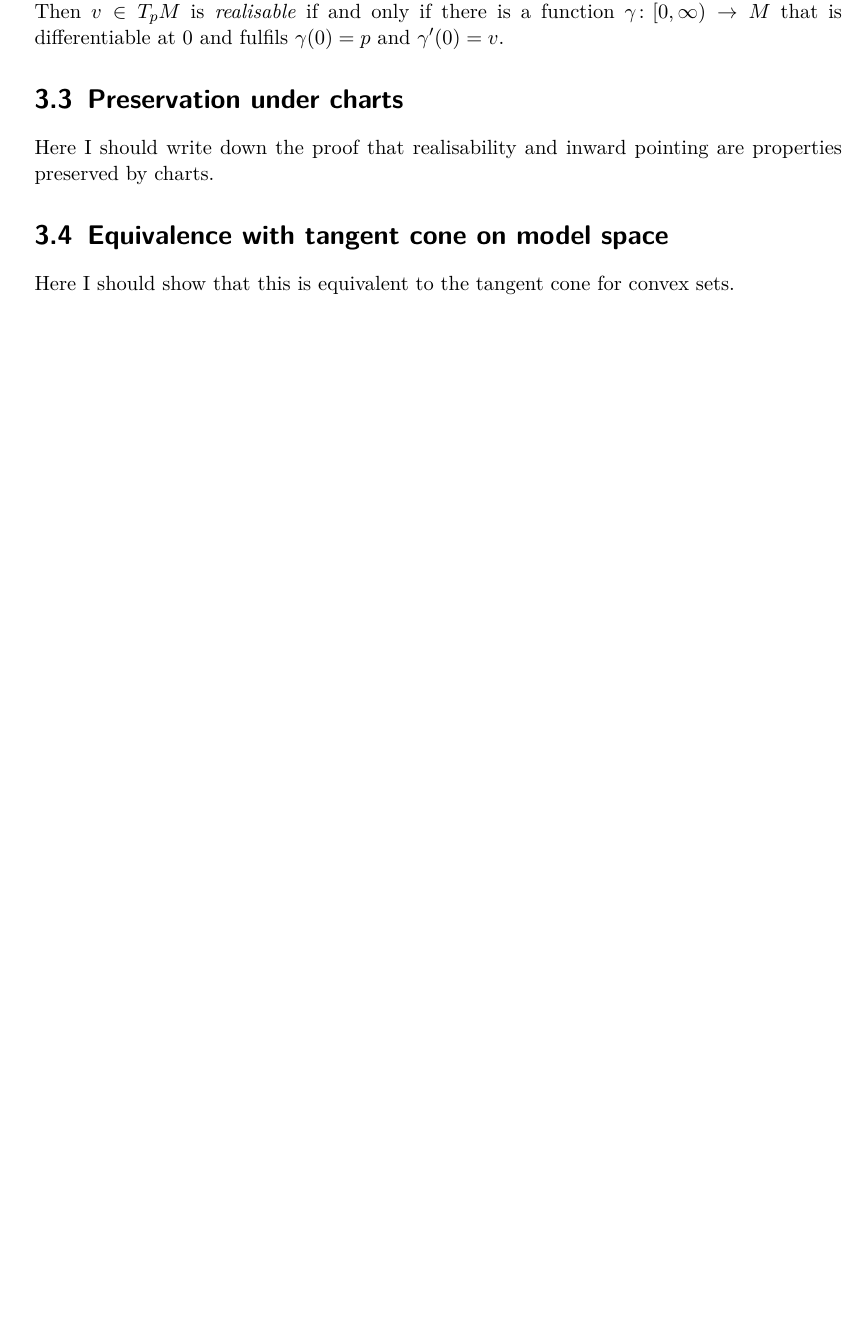
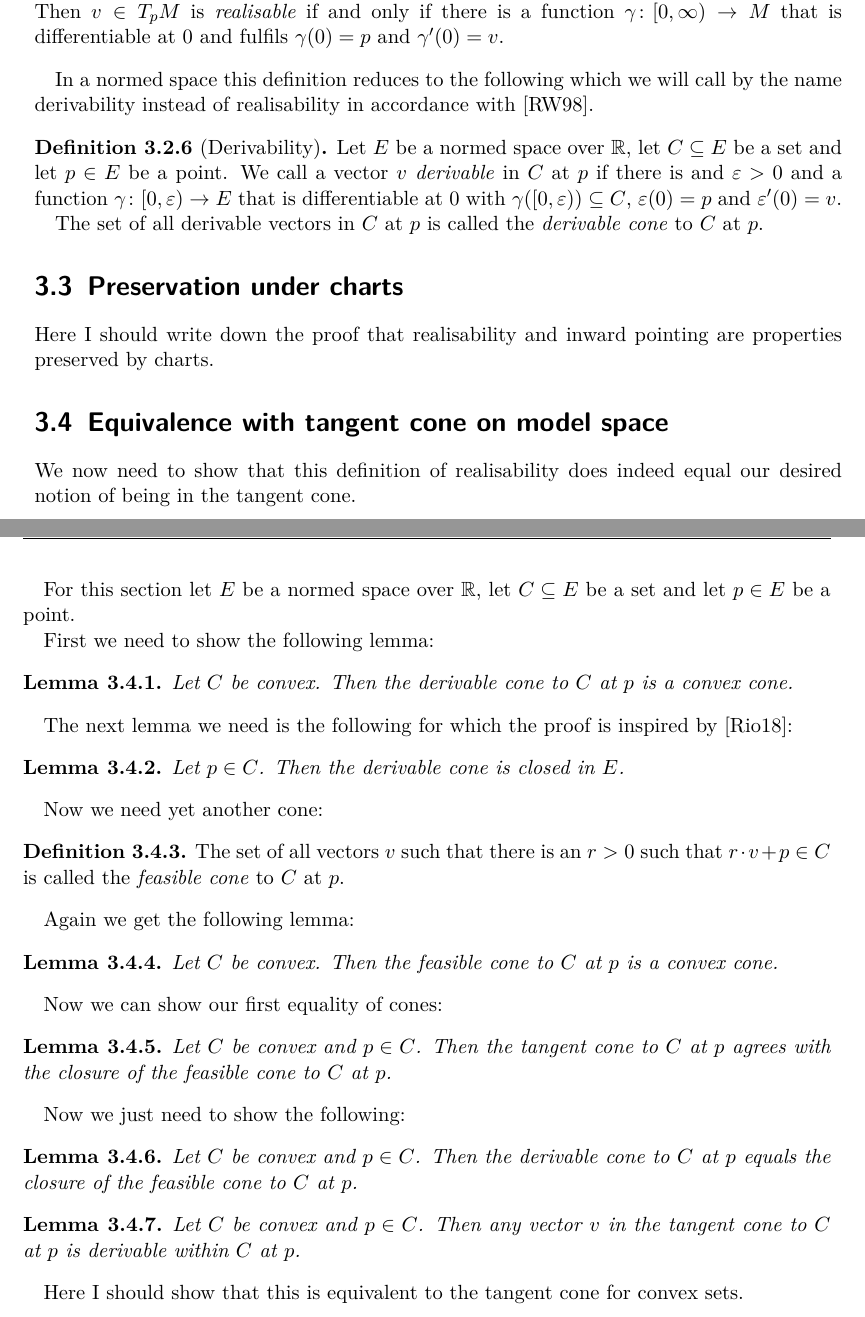
Before and after one commit to scholzhannah/MasterThesis, a LaTeX thesis (Latex/Thesis/thesis.tex, which reads Latex/Thesis/chapter_inwardPointing/chapter_inwardPointing.tex): part of page 14 of 15 before the commit and two parts of pages 14 and 15 of 17 after it, the two joined at a grey line, cut so that both start at the same text, the shorter picture padded with empty space. Compiled offline with pdfLaTeX.

Commit message:
expand a little on inward pointing definition

```diff
--- a/Latex/Thesis/chapter_inwardPointing/chapter_inwardPointing.tex
+++ b/Latex/Thesis/chapter_inwardPointing/chapter_inwardPointing.tex
@@ -183,11 +185,67 @@ So we arrive at the following definition of realisability based on \cite{Rockafe
     Let $M$ be a smooth manifold with corners. Let $p \in M$. Then $v \in \tanspace{p}{M}$ is \emph{realisable} if and only if there is a function $\gamma \colon [0, \infty) \to M$ that is differentiable at $0$ and fulfils $\gamma (0) = p$ and $\gamma'(0) = v$.
 \end{defi}
 
+In a normed space this definition reduces to the following which we will call by the name derivability instead of realisability in accordance with \cite{Rockafellar1998}.
+
+\begin{defi}[Derivability]
+Let $E$ be a normed space over $\bR$, let $C \subseteq E$ be a set and let $p \in E$ be a point.
+We call a vector $v$ \emph{derivable} in $C$ at $p$ if there is and $\varepsilon > 0$ and a function $\gamma \colon [0, \varepsilon) \to E$ that is differentiable at $0$ with $\gamma ([0, \varepsilon)) \subseteq C$, $\varepsilon (0) = p$ and $\varepsilon' (0) = v$.
+
+The set of all derivable vectors in $C$ at $p$ is called the \emph{derivable cone} to $C$ at $p$.
+\end{defi}
+
 \section{Preservation under charts}
 
 Here I should write down the proof that realisability and inward pointing are properties preserved by charts.
 
 
+
 \section{Equivalence with tangent cone on model space}
 
+We now need to show that this definition of realisability does indeed equal our desired notion of being in the tangent cone.
+
+For this section let $E$ be a normed space over $\bR$, let $C \subseteq E$ be a set and let $p \in E$ be a point.
+
+First we need to show the following lemma:
+
+\begin{lem}
+Let $C$ be convex.
+Then the derivable cone to $C$ at $p$ is a convex cone.
+\end{lem}
+
+The next lemma we need is the following for which the proof is inspired by \cite{Rios2018}:
+
+\begin{lem}
+Let $p \in C$.
+Then the derivable cone is closed in $E$.
+\end{lem}
+
+Now we need yet another cone:
+
+\begin{defi}
+The set of all vectors $v$ such that there is an $r > 0$ such that $r \cdot v + p \in C$ is called the \emph{feasible cone} to $C$ at $p$.
+\end{defi}
+
+Again we get the following lemma:
+
+\begin{lem}
+Let $C$ be convex. Then the feasible cone to $C$ at $p$ is a convex cone.
+\end{lem}
+
+Now we can show our first equality of cones:
+
+\begin{lem}
+Let $C$ be convex and $p \in C$. Then the tangent cone to $C$ at $p$ agrees with the closure of the feasible cone to $C$ at $p$.
+\end{lem}
+
+Now we just need to show the following:
+
+\begin{lem}
+Let $C$ be convex and $p \in C$. Then the derivable cone to $C$ at $p$ equals the closure of the feasible cone to $C$ at $p$.
+\end{lem}
+
+\begin{lem}
+Let $C$ be convex and $p \in C$. Then any vector $v$ in the tangent cone to $C$ at $p$ is derivable within $C$ at $p$.
+\end{lem}
+
 Here I should show that this is equivalent to the tangent cone for convex sets.
```
Also changed, not shown: Latex/Thesis/thesis.pdf, Latex/Thesis/chapter_inwardPointing/chapter_inwardPointing.tex (10 more changed lines).
